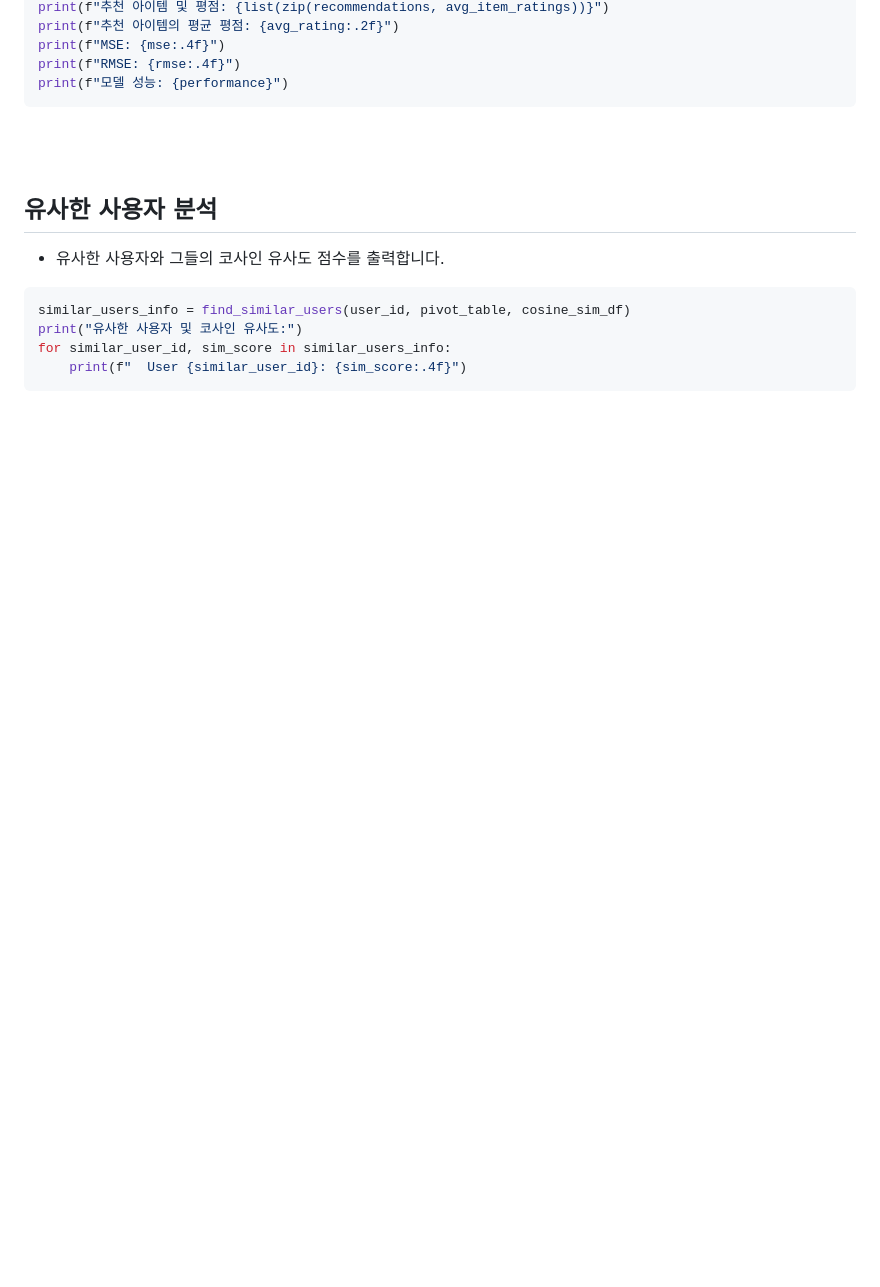
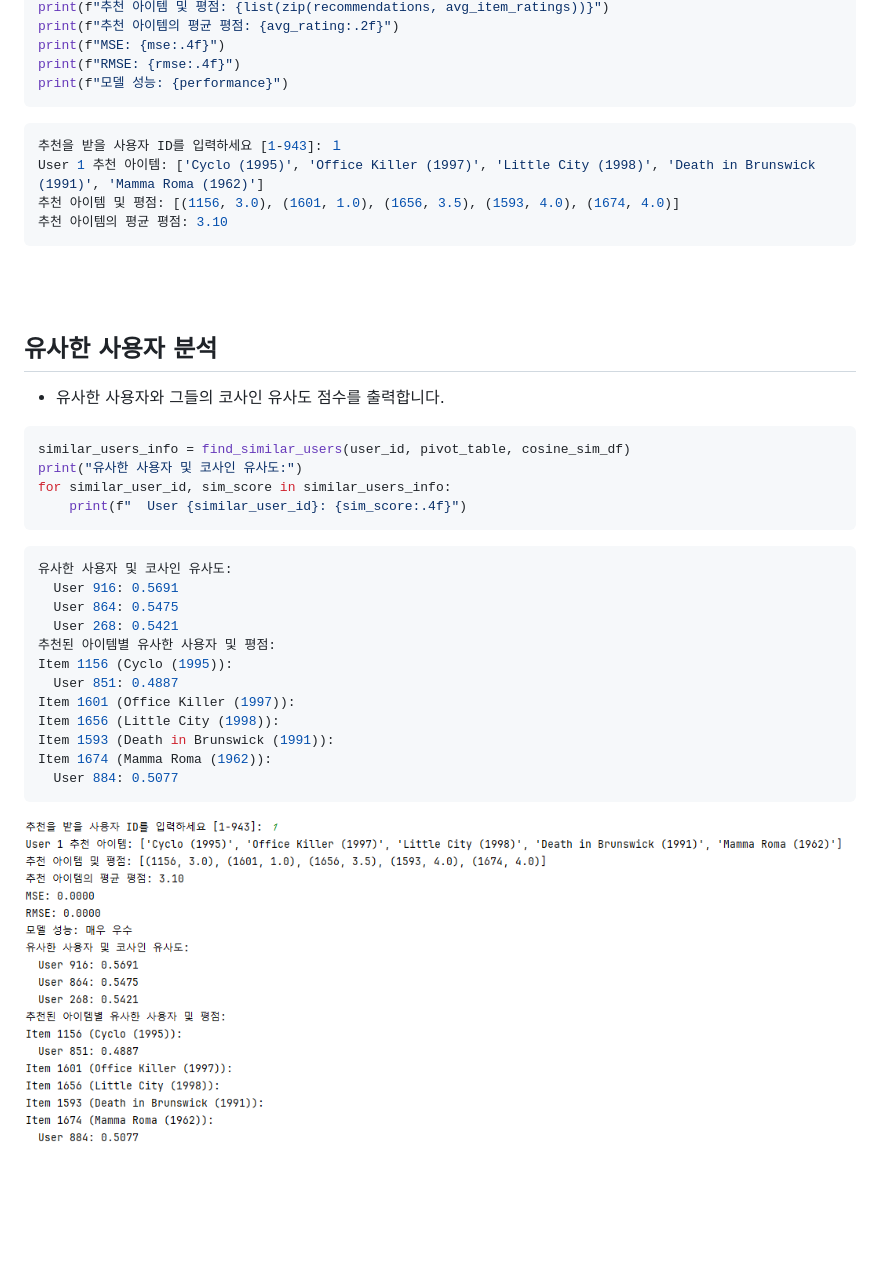
Before and after one commit to euskate/recommand, a Markdown page: netplex/readme.md, the part around the change printed below. Drawn GitHub-style; pictures changed too: netplex/images/netflex07.png (added); blank space fills up the shorter version.

Commit message:
nextflex recommand system

````diff
--- a/netplex/readme.md
+++ b/netplex/readme.md
@@ -179,6 +201,13 @@ print(f"RMSE: {rmse:.4f}")
 print(f"모델 성능: {performance}")
 ```
 
+```console
+추천을 받을 사용자 ID를 입력하세요 [1-943]: １
+User 1 추천 아이템: ['Cyclo (1995)', 'Office Killer (1997)', 'Little City (1998)', 'Death in Brunswick (1991)', 'Mamma Roma (1962)']
+추천 아이템 및 평점: [(1156, 3.0), (1601, 1.0), (1656, 3.5), (1593, 4.0), (1674, 4.0)]
+추천 아이템의 평균 평점: 3.10
+```
+
 <br><br>
 
 ## 유사한 사용자 분석
@@ -191,6 +220,23 @@ print("유사한 사용자 및 코사인 유사도:")
 for similar_user_id, sim_score in similar_users_info:
     print(f"  User {similar_user_id}: {sim_score:.4f}")
 ```
+
+```console
+유사한 사용자 및 코사인 유사도:
+  User 916: 0.5691
+  User 864: 0.5475
+  User 268: 0.5421
+추천된 아이템별 유사한 사용자 및 평점:
+Item 1156 (Cyclo (1995)):
+  User 851: 0.4887
+Item 1601 (Office Killer (1997)):
+Item 1656 (Little City (1998)):
+Item 1593 (Death in Brunswick (1991)):
+Item 1674 (Mamma Roma (1962)):
+  User 884: 0.5077
+```
+
+![최종결과](./images/netflex07.png)
 
 <br><br><br><br>
 
````
Also changed, not shown: other parts of netplex/readme.md (+23 -1 lines).
